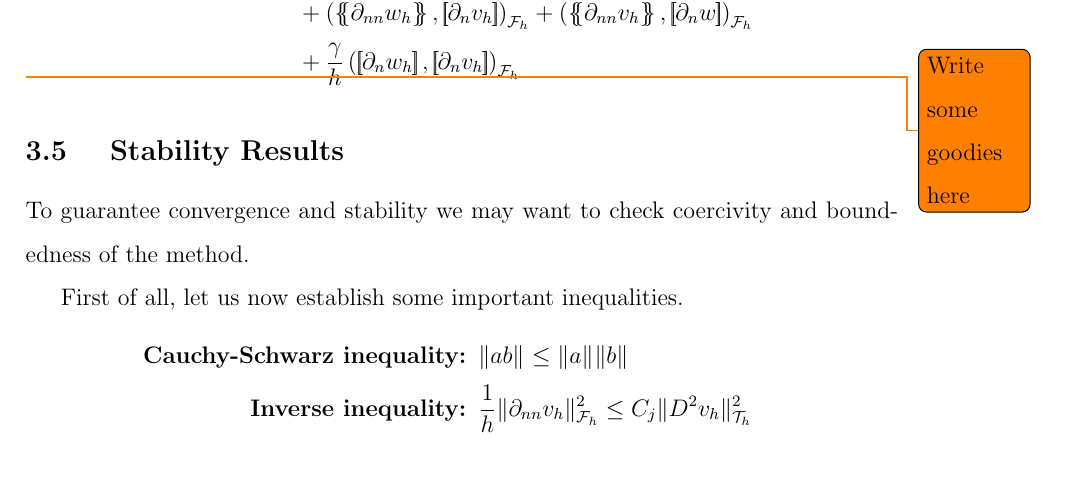
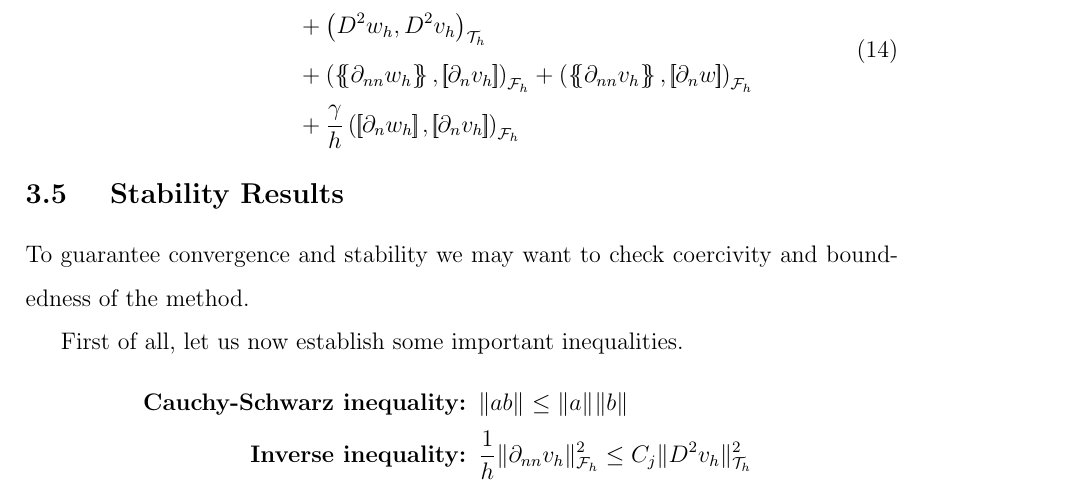
Before and after one commit to isakhammer/master_thesis, a LaTeX document (latex/main.tex, which reads latex/CIP.tex): part of page 11 of 21, cut at the place of the change. Compiled offline with pdfLaTeX.

Commit message:
Remove todo in latex

```diff
--- a/latex/CIP.tex
+++ b/latex/CIP.tex
@@ -233,8 +233,6 @@ We may introduce the compact notation of \eqref{eq:CP_A_h_1}.
 \end{split}
 \end{equation}
 
-\todo{ Write some goodies here }
-
 \subsection{ Stability Results}%
 \label{sub:error_and_stability_analysis_of_c0ip}
 
```
